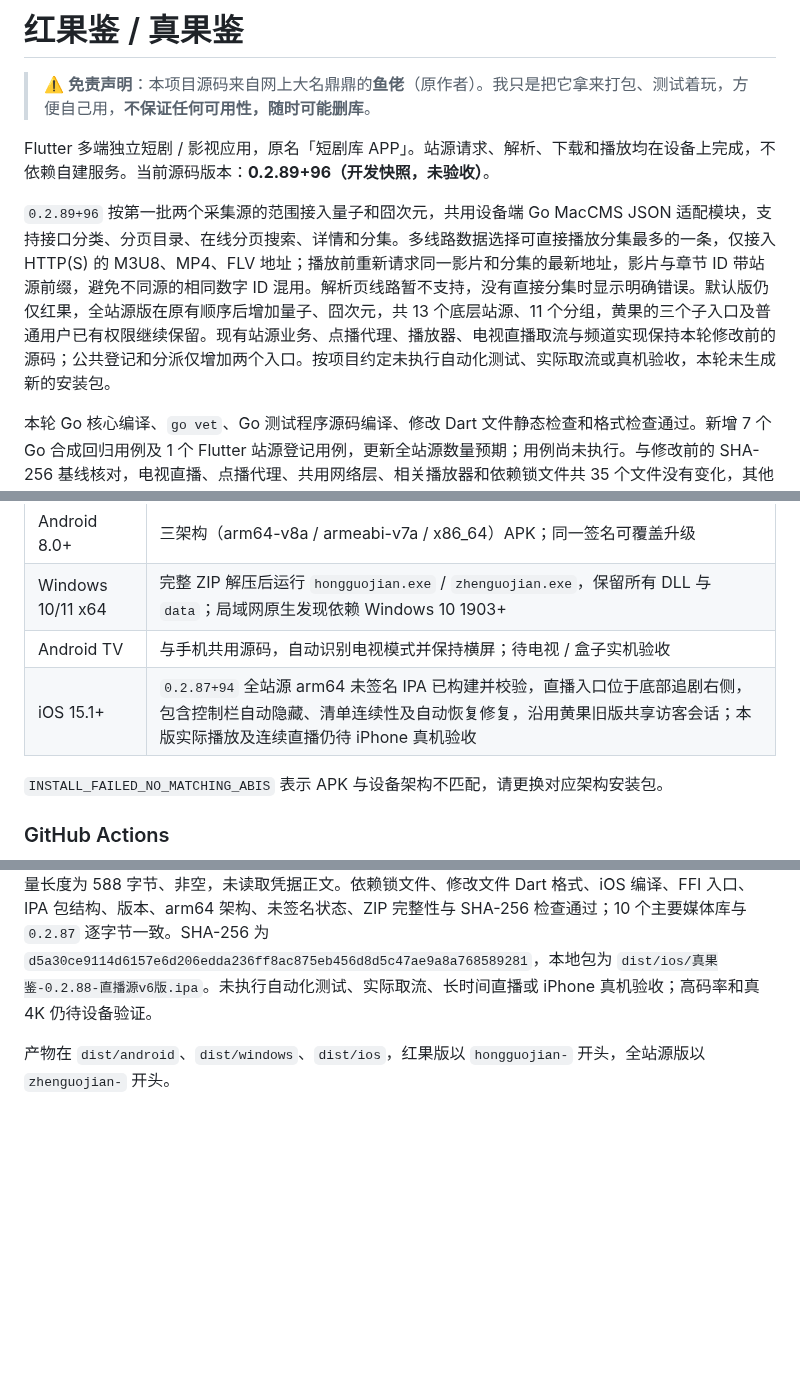
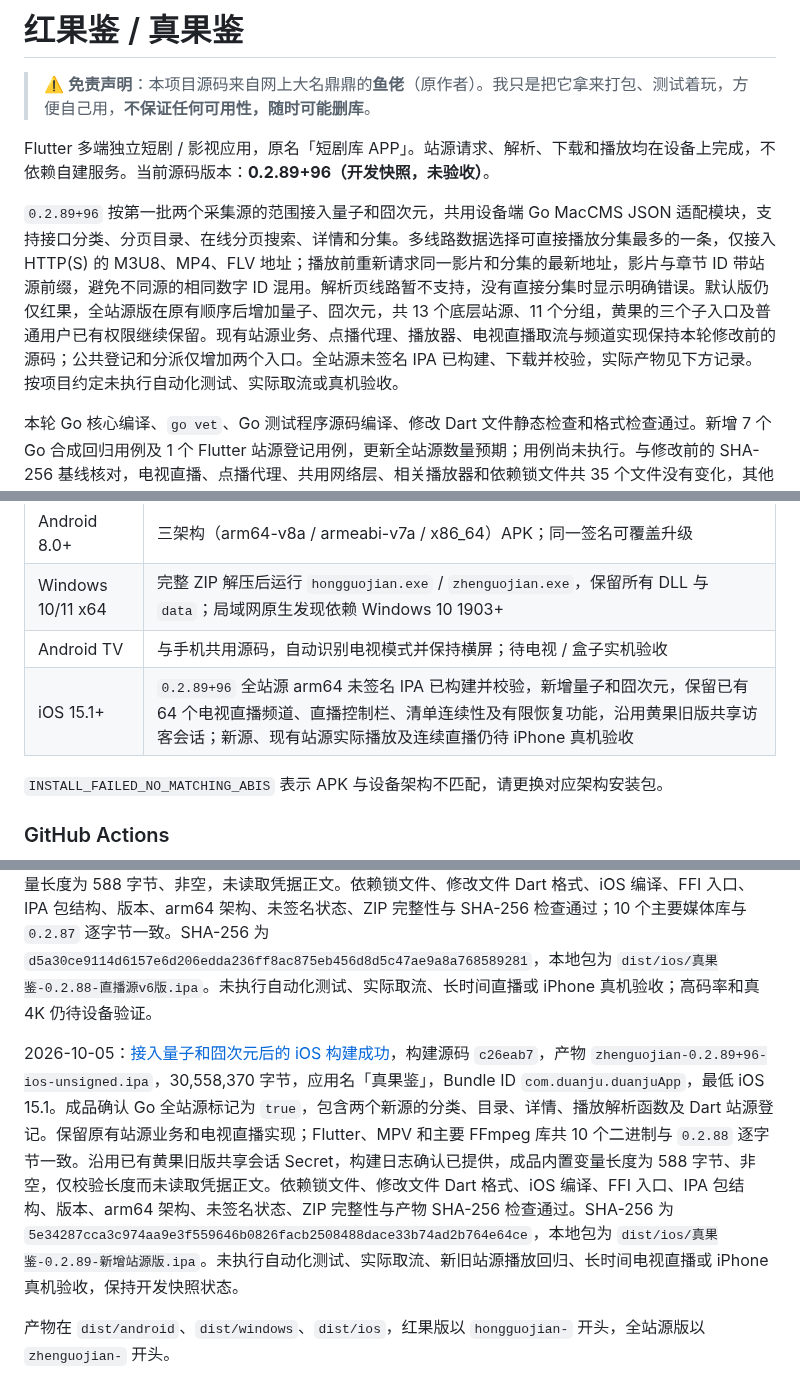
Before and after one commit to CleverMod/guoapp-ios-build, a Markdown page: README.md, 3 parts joined by grey strips. Drawn GitHub-style; blank space fills up the shorter version.

Commit message:
Record iOS 0.2.89 collector build and package verification

```diff
--- a/README.md
+++ b/README.md
@@ -4,7 +4,7 @@
 
 Flutter 多端独立短剧 / 影视应用，原名「短剧库 APP」。站源请求、解析、下载和播放均在设备上完成，不依赖自建服务。当前源码版本：**0.2.89+96（开发快照，未验收）**。
 
-`0.2.89+96` 按第一批两个采集源的范围接入量子和囧次元，共用设备端 Go MacCMS JSON 适配模块，支持接口分类、分页目录、在线分页搜索、详情和分集。多线路数据选择可直接播放分集最多的一条，仅接入 HTTP(S) 的 M3U8、MP4、FLV 地址；播放前重新请求同一影片和分集的最新地址，影片与章节 ID 带站源前缀，避免不同源的相同数字 ID 混用。解析页线路暂不支持，没有直接分集时显示明确错误。默认版仍仅红果，全站源版在原有顺序后增加量子、囧次元，共 13 个底层站源、11 个分组，黄果的三个子入口及普通用户已有权限继续保留。现有站源业务、点播代理、播放器、电视直播取流与频道实现保持本轮修改前的源码；公共登记和分派仅增加两个入口。按项目约定未执行自动化测试、实际取流或真机验收，本轮未生成新的安装包。
+`0.2.89+96` 按第一批两个采集源的范围接入量子和囧次元，共用设备端 Go MacCMS JSON 适配模块，支持接口分类、分页目录、在线分页搜索、详情和分集。多线路数据选择可直接播放分集最多的一条，仅接入 HTTP(S) 的 M3U8、MP4、FLV 地址；播放前重新请求同一影片和分集的最新地址，影片与章节 ID 带站源前缀，避免不同源的相同数字 ID 混用。解析页线路暂不支持，没有直接分集时显示明确错误。默认版仍仅红果，全站源版在原有顺序后增加量子、囧次元，共 13 个底层站源、11 个分组，黄果的三个子入口及普通用户已有权限继续保留。现有站源业务、点播代理、播放器、电视直播取流与频道实现保持本轮修改前的源码；公共登记和分派仅增加两个入口。全站源未签名 IPA 已构建、下载并校验，实际产物见下方记录。按项目约定未执行自动化测试、实际取流或真机验收。
 
 本轮 Go 核心编译、`go vet`、Go 测试程序源码编译、修改 Dart 文件静态检查和格式检查通过。新增 7 个 Go 合成回归用例及 1 个 Flutter 站源登记用例，更新全站源数量预期；用例尚未执行。与修改前的 SHA-256 基线核对，电视直播、点播代理、共用网络层、相关播放器和依赖锁文件共 35 个文件没有变化，其他已有站源 provider 只在公共登记与分派位置追加入口；源码一致不能替代实际播放回归。
 
@@ -140,7 +140,7 @@ iOS 竖滑音量接入 `MPVolumeView` 的系统媒体音量控制，滑动开始
 | Android 8.0+ | 三架构（arm64-v8a / armeabi-v7a / x86_64）APK；同一签名可覆盖升级 |
 | Windows 10/11 x64 | 完整 ZIP 解压后运行 `hongguojian.exe` / `zhenguojian.exe`，保留所有 DLL 与 `data`；局域网原生发现依赖 Windows 10 1903+ |
 | Android TV | 与手机共用源码，自动识别电视模式并保持横屏；待电视 / 盒子实机验收 |
-| iOS 15.1+ | `0.2.87+94` 全站源 arm64 未签名 IPA 已构建并校验，直播入口位于底部追剧右侧，包含控制栏自动隐藏、清单连续性及自动恢复修复，沿用黄果旧版共享访客会话；本版实际播放及连续直播仍待 iPhone 真机验收 |
+| iOS 15.1+ | `0.2.89+96` 全站源 arm64 未签名 IPA 已构建并校验，新增量子和囧次元，保留已有 64 个电视直播频道、直播控制栏、清单连续性及有限恢复功能，沿用黄果旧版共享访客会话；新源、现有站源实际播放及连续直播仍待 iPhone 真机验收 |
 
 `INSTALL_FAILED_NO_MATCHING_ABIS` 表示 APK 与设备架构不匹配，请更换对应架构安装包。
 
@@ -223,6 +223,8 @@ python3 scripts/build_ios.py --export-options /path/to/ExportOptions.plist
 
 2026-10-05：[更新 ysp-live v6.0 后的 iOS 构建成功](https://github.com/youniube/guoapp-ios-build/actions/runs/37253846018)，构建源码 `9a3d29b`，产物 `zhenguojian-0.2.88+95-ios-unsigned.ipa`，30,548,554 字节，应用名「真果鉴」，Bundle ID `com.duanju.duanjuApp`，最低 iOS 15.1。包内确认包含 64 个频道、26 个新版设备频道 ID、持久化身份、设备注册与加密取流、签名媒体本机转发，以及新增甘肃卫视。保留上一版直播导航、控制栏自动隐藏、连续清单及有限恢复修复。沿用已有 Actions Secret，构建日志确认黄果旧版共享会话已提供，成品内置变量长度为 588 字节、非空，未读取凭据正文。依赖锁文件、修改文件 Dart 格式、iOS 编译、FFI 入口、IPA 包结构、版本、arm64 架构、未签名状态、ZIP 完整性与 SHA-256 检查通过；10 个主要媒体库与 `0.2.87` 逐字节一致。SHA-256 为 `d5a30ce9114d6157e6d206edda236ff8ac875eb456d8d5c47ae9a8a768589281`，本地包为 `dist/ios/真果鉴-0.2.88-直播源v6版.ipa`。未执行自动化测试、实际取流、长时间直播或 iPhone 真机验收；高码率和真 4K 仍待设备验证。
 
+2026-10-05：[接入量子和囧次元后的 iOS 构建成功](https://github.com/youniube/guoapp-ios-build/actions/runs/37270101861)，构建源码 `c26eab7`，产物 `zhenguojian-0.2.89+96-ios-unsigned.ipa`，30,558,370 字节，应用名「真果鉴」，Bundle ID `com.duanju.duanjuApp`，最低 iOS 15.1。成品确认 Go 全站源标记为 `true`，包含两个新源的分类、目录、详情、播放解析函数及 Dart 站源登记。保留原有站源业务和电视直播实现；Flutter、MPV 和主要 FFmpeg 库共 10 个二进制与 `0.2.88` 逐字节一致。沿用已有黄果旧版共享会话 Secret，构建日志确认已提供，成品内置变量长度为 588 字节、非空，仅校验长度而未读取凭据正文。依赖锁文件、修改文件 Dart 格式、iOS 编译、FFI 入口、IPA 包结构、版本、arm64 架构、未签名状态、ZIP 完整性与产物 SHA-256 检查通过。SHA-256 为 `5e34287cca3c974aa9e3f559646b0826facb2508488dace33b74ad2b764e64ce`，本地包为 `dist/ios/真果鉴-0.2.89-新增站源版.ipa`。未执行自动化测试、实际取流、新旧站源播放回归、长时间电视直播或 iPhone 真机验收，保持开发快照状态。
+
 产物在 `dist/android`、`dist/windows`、`dist/ios`，红果版以 `hongguojian-` 开头，全站源版以 `zhenguojian-` 开头。
 
 首次 Android 调试先编译对应架构核心，再运行：
```
